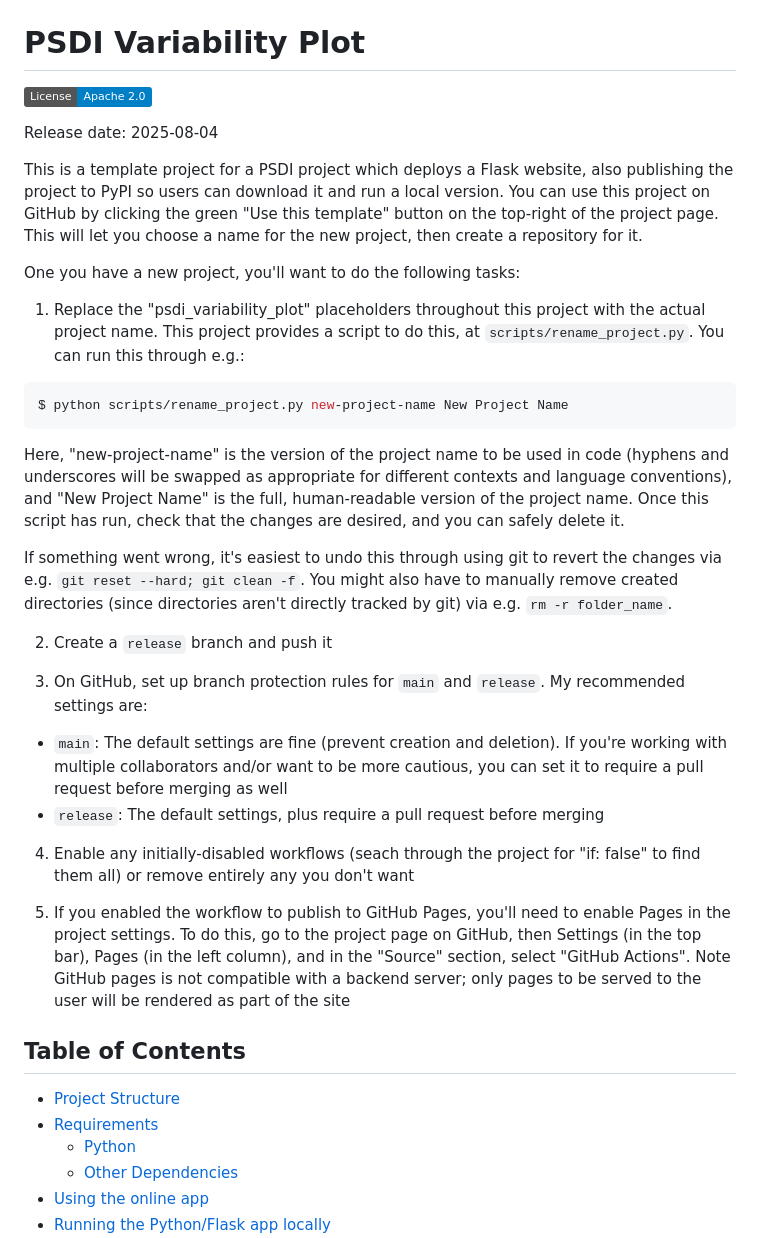
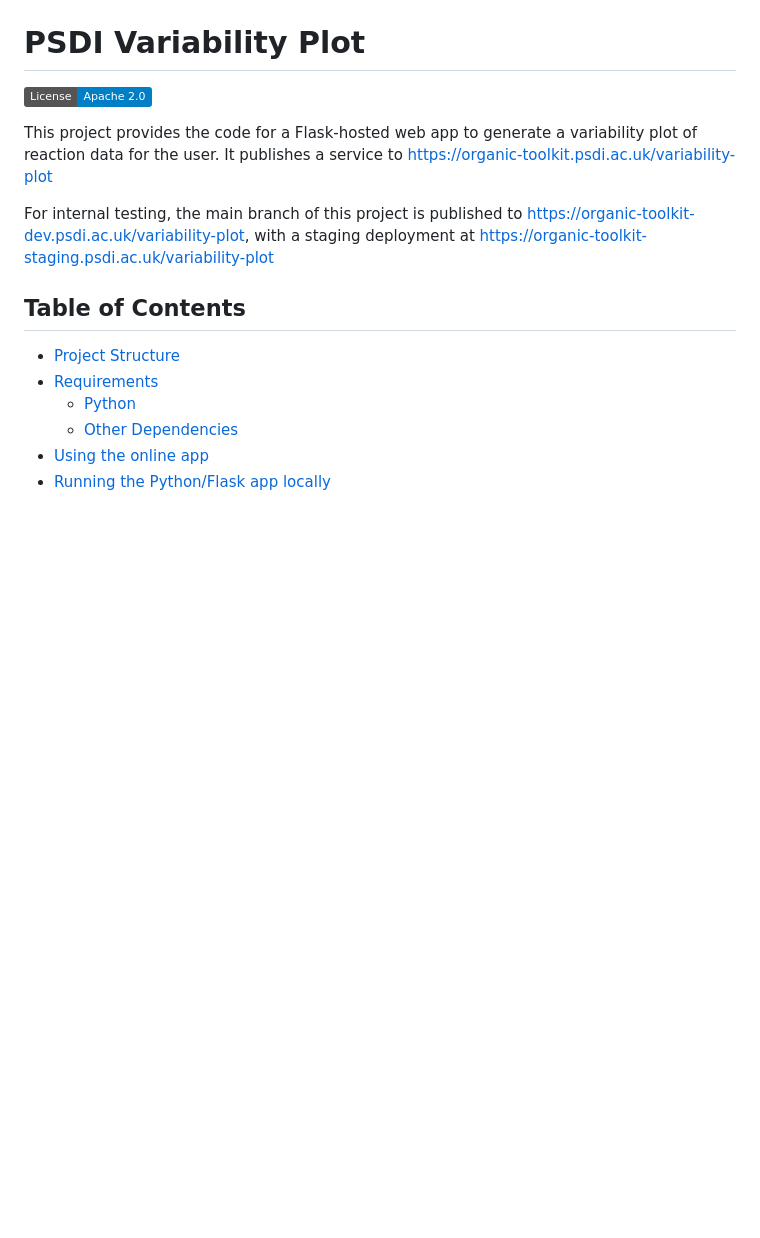
Before and after one commit to PSDI-UK/psdi-variability-plot, a Markdown page: README.md, the part around the change. Drawn GitHub-style; badges without logos; blank space fills up the shorter version.

Commit message:
Set basic README text

````diff
--- a/README.md
+++ b/README.md
@@ -8,32 +8,9 @@ the badge in the .github/job-test-main.yaml workflow-->
 
 <!-- ![Coverage Badge](https://img.shields.io/endpoint?url=[GIST_URL]/covbadge.json) -->
 
-Release date: 2025-08-04
+This project provides the code for a Flask-hosted web app to generate a variability plot of reaction data for the user. It publishes a service to https://organic-toolkit.psdi.ac.uk/variability-plot
 
-This is a template project for a PSDI project which deploys a Flask website, also publishing the project to PyPI so users can download it and run a local version. You can use this project on GitHub by clicking the green "Use this template" button on the top-right of the project page. This will let you choose a name for the new project, then create a repository for it.
-
-One you have a new project, you'll want to do the following tasks:
-
-1. Replace the "psdi_variability_plot" placeholders throughout this project with the actual project name. This project provides a script to do this, at `scripts/rename_project.py`. You can run this through e.g.:
-
-```bash
-$ python scripts/rename_project.py new-project-name New Project Name
-```
-
-Here, "new-project-name" is the version of the project name to be used in code (hyphens and underscores will be swapped as appropriate for different contexts and language conventions), and "New Project Name" is the full, human-readable version of the project name. Once this script has run, check that the changes are desired, and you can safely delete it.
-
-If something went wrong, it's easiest to undo this through using git to revert the changes via e.g. `git reset --hard; git clean -f`. You might also have to manually remove created directories (since directories aren't directly tracked by git) via e.g. `rm -r folder_name`.
-
-2. Create a `release` branch and push it
-
-3. On GitHub, set up branch protection rules for `main` and `release`. My recommended settings are:
-
-- `main`: The default settings are fine (prevent creation and deletion). If you're working with multiple collaborators and/or want to be more cautious, you can set it to require a pull request before merging as well
-- `release`: The default settings, plus require a pull request before merging
-
-4. Enable any initially-disabled workflows (seach through the project for "if: false" to find them all) or remove entirely any you don't want
-
-5. If you enabled the workflow to publish to GitHub Pages, you'll need to enable Pages in the project settings. To do this, go to the project page on GitHub, then Settings (in the top bar), Pages (in the left column), and in the "Source" section, select "GitHub Actions". Note GitHub pages is not compatible with a backend server; only pages to be served to the user will be rendered as part of the site
+For internal testing, the main branch of this project is published to https://organic-toolkit-dev.psdi.ac.uk/variability-plot, with a staging deployment at https://organic-toolkit-staging.psdi.ac.uk/variability-plot
 
 ## Table of Contents
 
````
